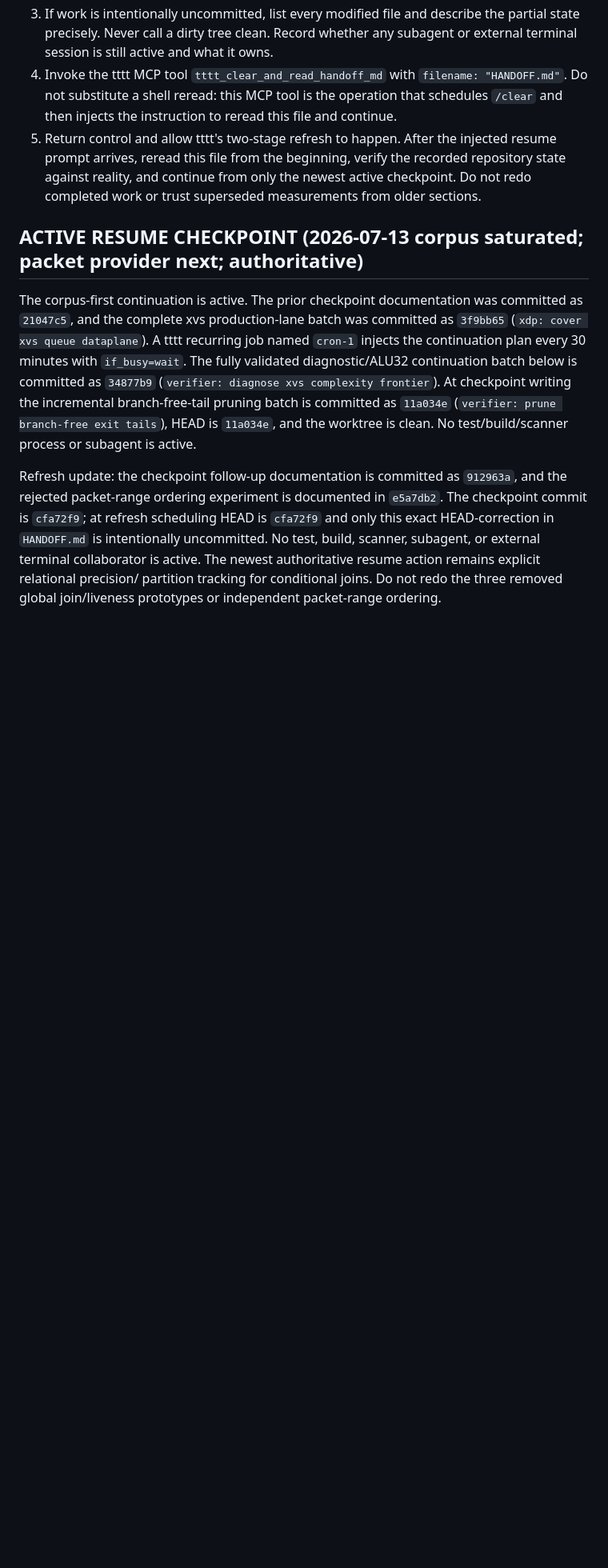
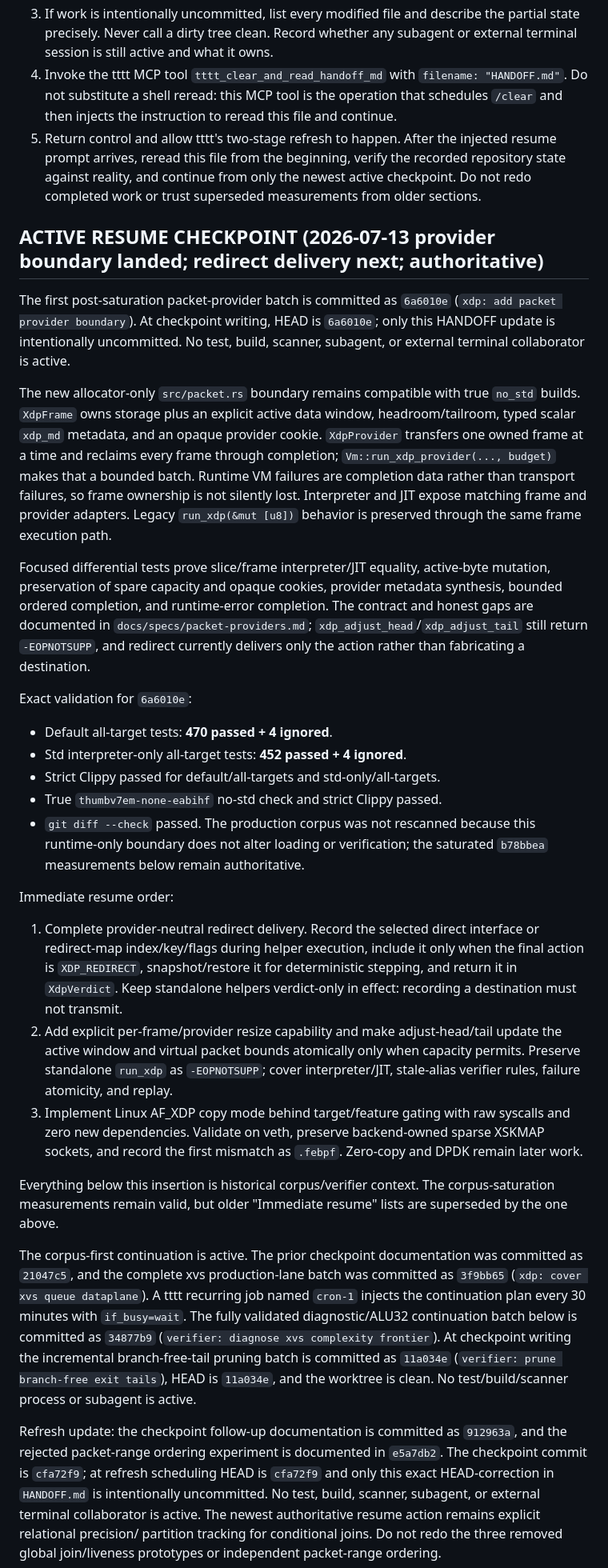
Before and after one commit to ayourtch-llm/febpf, a Markdown page: HANDOFF.md, the part around the change. Shown at 80% size. Rendered like a GitHub page; blank space fills up the shorter version.

Commit message:
docs: record packet provider boundary
Change-Id: I549eeb754c2d694d98589d89d8a613218f0b4d7f

```diff
--- a/HANDOFF.md
+++ b/HANDOFF.md
@@ -30,7 +30,60 @@ wait for the user to request a refresh. Perform this exact protocol yourself:
    newest active checkpoint. Do not redo completed work or trust superseded
    measurements from older sections.
 
-## ACTIVE RESUME CHECKPOINT (2026-07-13 corpus saturated; packet provider next; authoritative)
+## ACTIVE RESUME CHECKPOINT (2026-07-13 provider boundary landed; redirect delivery next; authoritative)
+
+The first post-saturation packet-provider batch is committed as `6a6010e`
+(`xdp: add packet provider boundary`). At checkpoint writing, HEAD is
+`6a6010e`; only this HANDOFF update is intentionally uncommitted. No test,
+build, scanner, subagent, or external terminal collaborator is active.
+
+The new allocator-only `src/packet.rs` boundary remains compatible with true
+`no_std` builds. `XdpFrame` owns storage plus an explicit active data window,
+headroom/tailroom, typed scalar `xdp_md` metadata, and an opaque provider
+cookie. `XdpProvider` transfers one owned frame at a time and reclaims every
+frame through completion; `Vm::run_xdp_provider(..., budget)` makes that a
+bounded batch. Runtime VM failures are completion data rather than transport
+failures, so frame ownership is not silently lost. Interpreter and JIT expose
+matching frame and provider adapters. Legacy `run_xdp(&mut [u8])` behavior is
+preserved through the same frame execution path.
+
+Focused differential tests prove slice/frame interpreter/JIT equality,
+active-byte mutation, preservation of spare capacity and opaque cookies,
+provider metadata synthesis, bounded ordered completion, and runtime-error
+completion. The contract and honest gaps are documented in
+`docs/specs/packet-providers.md`; `xdp_adjust_head`/`xdp_adjust_tail` still
+return `-EOPNOTSUPP`, and redirect currently delivers only the action rather
+than fabricating a destination.
+
+Exact validation for `6a6010e`:
+
+- Default all-target tests: **470 passed + 4 ignored**.
+- Std interpreter-only all-target tests: **452 passed + 4 ignored**.
+- Strict Clippy passed for default/all-targets and std-only/all-targets.
+- True `thumbv7em-none-eabihf` no-std check and strict Clippy passed.
+- `git diff --check` passed. The production corpus was not rescanned because
+  this runtime-only boundary does not alter loading or verification; the
+  saturated `b78bbea` measurements below remain authoritative.
+
+Immediate resume order:
+
+1. Complete provider-neutral redirect delivery. Record the selected direct
+   interface or redirect-map index/key/flags during helper execution, include
+   it only when the final action is `XDP_REDIRECT`, snapshot/restore it for
+   deterministic stepping, and return it in `XdpVerdict`. Keep standalone
+   helpers verdict-only in effect: recording a destination must not transmit.
+2. Add explicit per-frame/provider resize capability and make adjust-head/tail
+   update the active window and virtual packet bounds atomically only when
+   capacity permits. Preserve standalone `run_xdp` as `-EOPNOTSUPP`; cover
+   interpreter/JIT, stale-alias verifier rules, failure atomicity, and replay.
+3. Implement Linux AF_XDP copy mode behind target/feature gating with raw
+   syscalls and zero new dependencies. Validate on veth, preserve backend-owned
+   sparse XSKMAP sockets, and record the first mismatch as `.febpf`. Zero-copy
+   and DPDK remain later work.
+
+Everything below this insertion is historical corpus/verifier context. The
+corpus-saturation measurements remain valid, but older "Immediate resume"
+lists are superseded by the one above.
 
 The corpus-first continuation is active. The prior checkpoint documentation
 was committed as `21047c5`, and the complete xvs production-lane batch was
```
